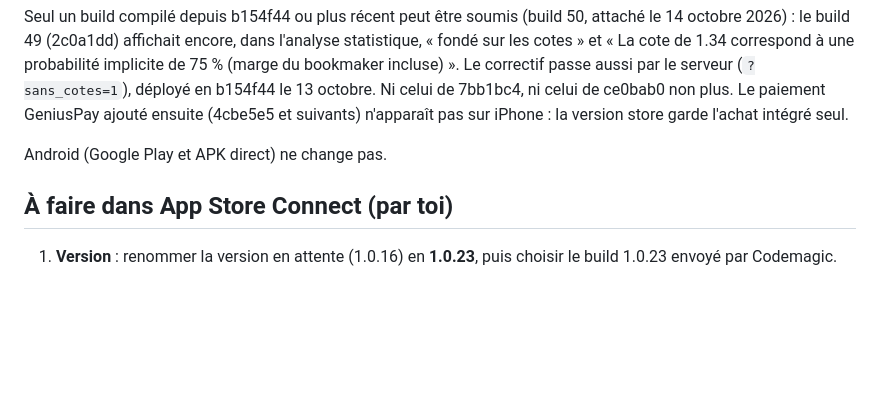
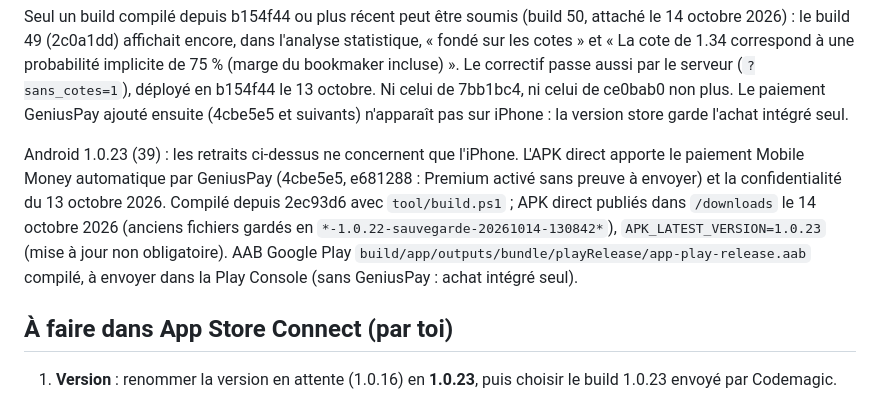
Before and after one commit to Kevin-Carlos10/pronowin, a Markdown page: mobile_new/docs/notes_version_1.0.23.md, the part around the change. Rendered like a GitHub page; blank space fills up the shorter version.

Commit message:
docs(mobile): APK Android 1.0.23 publiés en téléchargement direct
Co-Authored-By: Claude Opus 5.5 <noreply@anthropic.com>

```diff
--- a/mobile_new/docs/notes_version_1.0.23.md
+++ b/mobile_new/docs/notes_version_1.0.23.md
@@ -38,7 +38,15 @@ le 13 octobre. Ni celui de 7bb1bc4, ni celui de ce0bab0 non plus. Le paiement Ge
 (4cbe5e5 et suivants) n'apparaît pas sur iPhone : la version store garde
 l'achat intégré seul.
 
-Android (Google Play et APK direct) ne change pas.
+Android 1.0.23 (39) : les retraits ci-dessus ne concernent que l'iPhone.
+L'APK direct apporte le paiement Mobile Money automatique par GeniusPay
+(4cbe5e5, e681288 : Premium activé sans preuve à envoyer) et la
+confidentialité du 13 octobre 2026. Compilé depuis 2ec93d6 avec
+`tool/build.ps1` ; APK direct publiés dans `/downloads` le 14 octobre 2026
+(anciens fichiers gardés en `*-1.0.22-sauvegarde-20261014-130842*`),
+`APK_LATEST_VERSION=1.0.23` (mise à jour non obligatoire). AAB Google Play
+`build/app/outputs/bundle/playRelease/app-play-release.aab` compilé, à envoyer
+dans la Play Console (sans GeniusPay : achat intégré seul).
 
 ## À faire dans App Store Connect (par toi)
 
```
